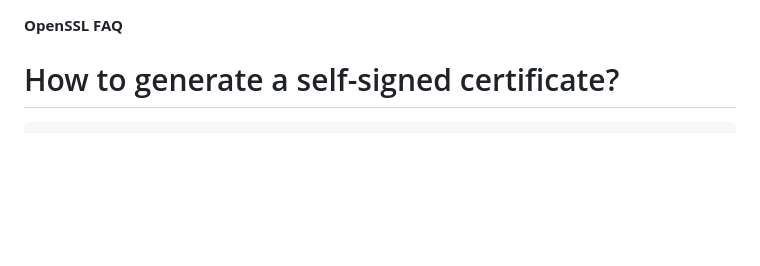
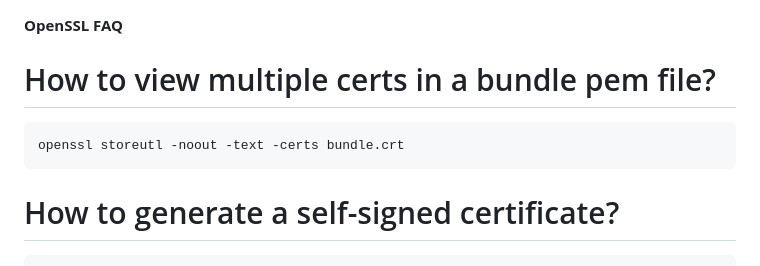
Before and after one commit to smstong/smstong.github.io, a Markdown page: md/openssl-faq.md, the part around the change. Rendered like a GitHub page; blank space fills up the shorter version.

Commit message:
Update openssl

````diff
--- a/md/openssl-faq.md
+++ b/md/openssl-faq.md
@@ -1,4 +1,9 @@
 **OpenSSL FAQ**
+
+# How to view multiple certs in a bundle pem file?
+```bash
+openssl storeutl -noout -text -certs bundle.crt
+```
 
 # How to generate a self-signed certificate?
 ```bash
````
